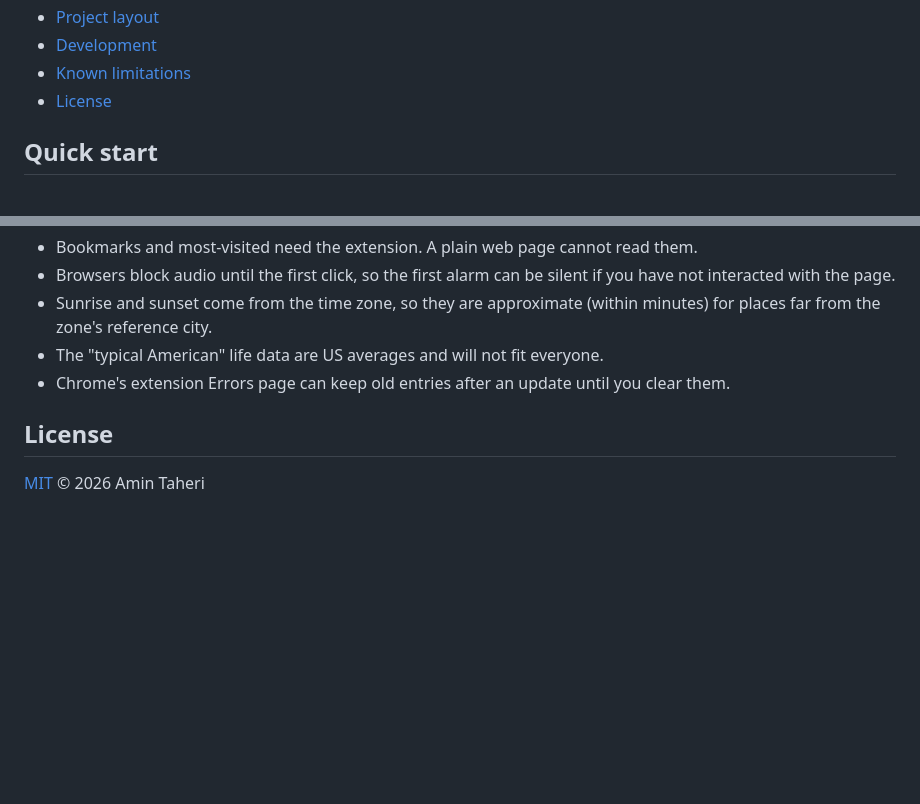
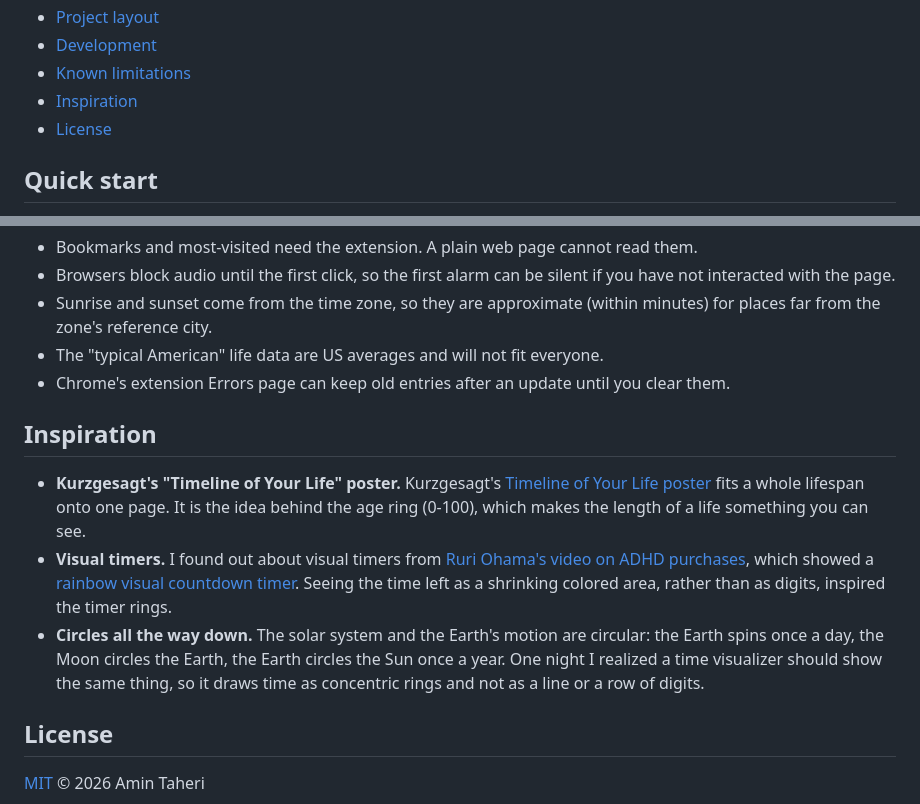
Before and after one commit to AminTaheri23/time-rings, a Markdown page: README.md, 2 parts joined by grey strips. Drawn GitHub-style; blank space fills up the shorter version.

Commit message:
Add Inspiration section
Co-Authored-By: Claude Sonnet 5.5 <noreply@anthropic.com>

```diff
--- a/README.md
+++ b/README.md
@@ -32,6 +32,7 @@ Seconds, minutes, hours, day of week, day of month, month and your age (0–100)
 - [Project layout](#project-layout)
 - [Development](#development)
 - [Known limitations](#known-limitations)
+- [Inspiration](#inspiration)
 - [License](#license)
 
 ## Quick start
@@ -297,6 +298,12 @@ Handy checks while developing:
 - The "typical American" life data are US averages and will not fit everyone.
 - Chrome's extension Errors page can keep old entries after an update until you clear them.
 
+## Inspiration
+
+- **Kurzgesagt's "Timeline of Your Life" poster.** Kurzgesagt's [Timeline of Your Life poster](https://shop-us.kurzgesagt.org/products/lifespan-timeline-poster) fits a whole lifespan onto one page. It is the idea behind the age ring (0-100), which makes the length of a life something you can see.
+- **Visual timers.** I found out about visual timers from [Ruri Ohama's video on ADHD purchases](https://www.youtube.com/watch?v=SLTxcIhJgmI&t=1098s), which showed a [rainbow visual countdown timer](https://www.amazon.com/Yunbaoit-Protective-Rainbow-Countdown-Management/dp/B0CQMCW3R4). Seeing the time left as a shrinking colored area, rather than as digits, inspired the timer rings.
+- **Circles all the way down.** The solar system and the Earth's motion are circular: the Earth spins once a day, the Moon circles the Earth, the Earth circles the Sun once a year. One night I realized a time visualizer should show the same thing, so it draws time as concentric rings and not as a line or a row of digits.
+
 ## License
 
 [MIT](LICENSE) © 2026 Amin Taheri
```
